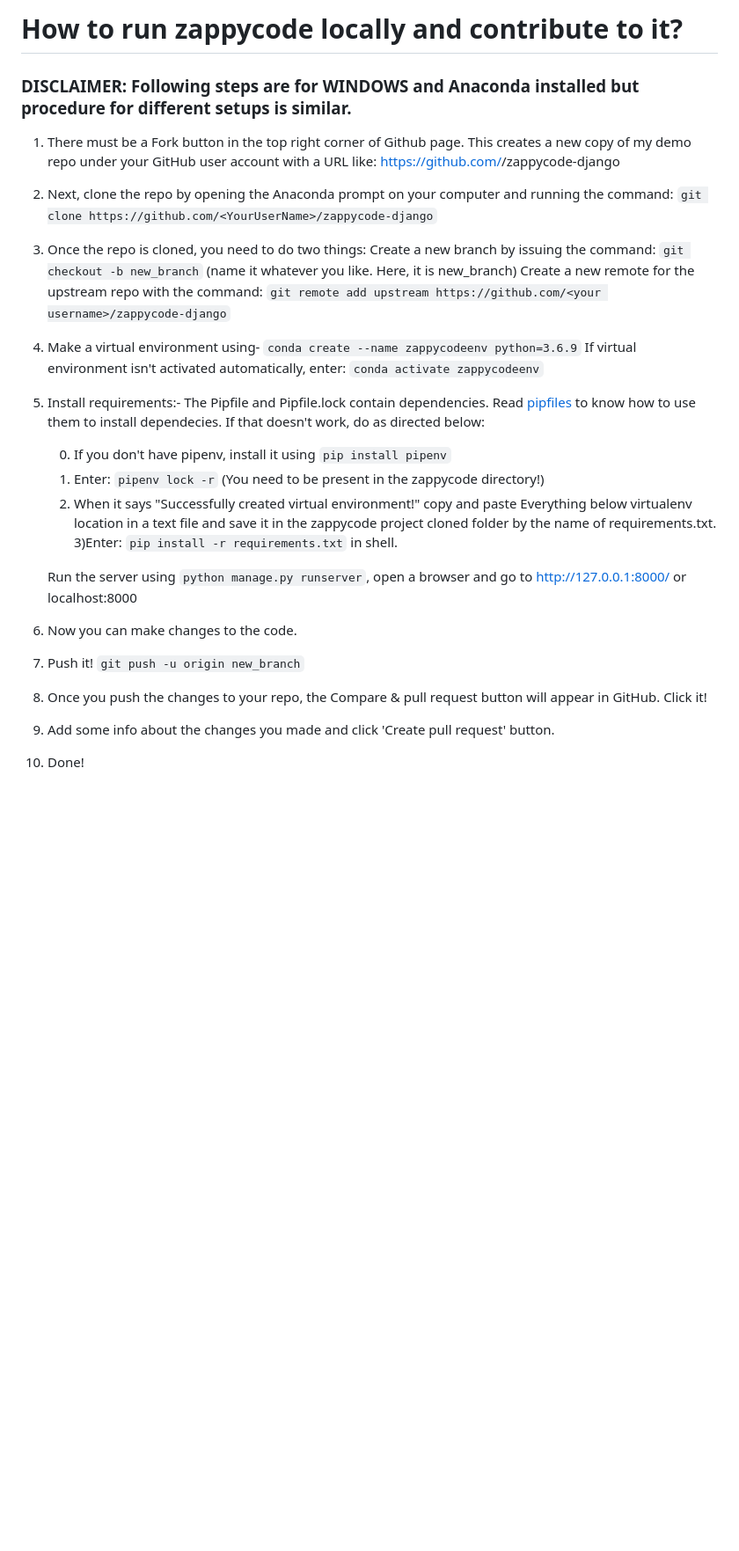
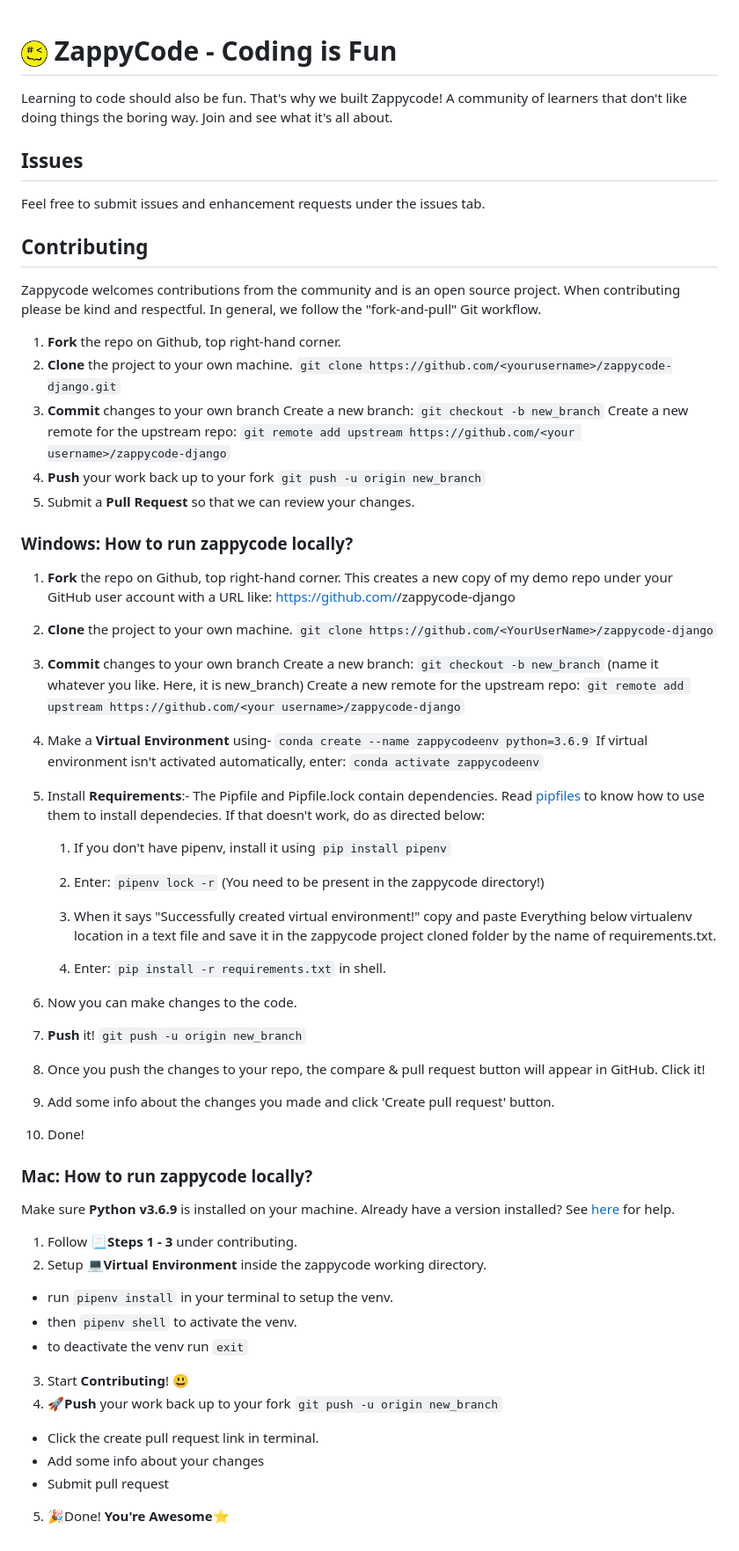
Before and after one commit to zappycode/zappycode-django, a Markdown page: README.md, the part around the change. Shown: that part at 88% size. Rendered like a GitHub page; pictures changed too: docs/zappycode.png (added); blank space fills up the shorter version.

```diff
--- a/README.md
+++ b/README.md
@@ -1,42 +1,79 @@
-# How to run zappycode locally and contribute to it?
 
-### DISCLAIMER: Following steps are for WINDOWS and Anaconda installed but procedure for different setups is similar.
+# ![](docs/zappycode.png) ZappyCode - Coding is Fun
+Learning to code should also be fun. That's why we built Zappycode! A community of learners that don't like doing things the boring way. Join and see what it's all about.
 
-1. There must be a Fork button in the top right corner of Github page.
-	This creates a new copy of my demo repo under your GitHub user account with a URL like:
-	https://github.com/<YourUserName>/zappycode-django
+## Issues
+Feel free to submit issues and enhancement requests under the issues tab.
 
-2. Next, clone the repo by opening the Anaconda prompt on your computer and running the command:
+## Contributing
+Zappycode welcomes contributions from the community and is an open source project. When contributing please be kind and respectful. In general, we follow the "fork-and-pull" Git workflow.
+
+1. **Fork** the repo on Github, top right-hand corner.
+2. **Clone** the project to your own machine.
+`git clone https://github.com/<yourusername>/zappycode-django.git`
+3. **Commit** changes to your own branch
+Create a new branch:
+`git checkout -b new_branch`
+Create a new remote for the upstream repo:
+`git remote add upstream https://github.com/<your username>/zappycode-django`
+4. **Push** your work back up to your fork
+`git push -u origin new_branch`
+5. Submit a **Pull Request** so that we can review your changes.
+
+### Windows: How to run zappycode locally?
+
+1. **Fork** the repo on Github, top right-hand corner.
+	This creates a new copy of my demo repo under your GitHub user account with a URL like: https://github.com/<YourUserName>/zappycode-django
+
+2. **Clone** the project to your own machine.
 	`git clone https://github.com/<YourUserName>/zappycode-django`
 
-3. Once the repo is cloned, you need to do two things:
-	Create a new branch by issuing the command:
+3. **Commit** changes to your own branch
+	Create a new branch:
 		`git checkout -b new_branch`
 		(name it whatever you like. Here, it is new_branch)
-	Create a new remote for the upstream repo with the command:
+	Create a new remote for the upstream repo:
 		`git remote add upstream https://github.com/<your username>/zappycode-django`
 
-4. Make a virtual environment using- `conda create --name zappycodeenv python=3.6.9`
+4. Make a **Virtual Environment** using- `conda create --name zappycodeenv python=3.6.9`
   If virtual environment isn't activated automatically, enter: `conda activate zappycodeenv`
 
-5. Install requirements:-
+5. Install **Requirements**:-
    The Pipfile and Pipfile.lock contain dependencies. Read [pipfiles](https://www.jetbrains.com/help/pycharm/using-pipfile.html)
    to know how to use them to install dependecies. If that doesn't work, do as directed below:
 
-	0) If you don't have pipenv, install it using `pip install pipenv`
-	1) Enter: `pipenv lock -r` (You need to be present in the zappycode directory!)
-	2) When it says "Successfully created virtual environment!"
+	1) If you don't have pipenv, install it using `pip install pipenv`
+
+	2) Enter: `pipenv lock -r` (You need to be present in the zappycode directory!)
+
+	3) When it says "Successfully created virtual environment!"
 	  copy and paste Everything below virtualenv location in a text file and save it in the zappycode project cloned folder by the name of requirements.txt.
-	3)Enter: `pip install -r requirements.txt` in shell.
 
-	Run the server using `python manage.py runserver`, open a browser and go to http://127.0.0.1:8000/ or localhost:8000
+	4) Enter: `pip install -r requirements.txt` in shell.
 
 6. Now you can make changes to the code.
 
-7. Push it! `git push -u origin new_branch`
+7. **Push** it! `git push -u origin new_branch`
 
-8. Once you push the changes to your repo, the Compare & pull request button will appear in GitHub. Click it!
+8. Once you push the changes to your repo, the compare & pull request button will appear in GitHub. Click it!
 
 9. Add some info about the changes you made and click 'Create pull request' button.
 
 10. Done!
+
+### Mac: How to run zappycode locally?
+
+Make sure **Python v3.6.9** is installed on your machine. Already have a version installed? See [here](https://realpython.com/intro-to-pyenv/) for help.
+
+1. Follow :page_with_curl:**Steps 1 - 3** under contributing.
+2. Setup :computer:**Virtual Environment** inside the zappycode working directory.
+* run `pipenv install` in your terminal to setup the venv.
+* then `pipenv shell` to activate the venv.
+* to deactivate the venv run `exit`
+3. Start **Contributing**! :smiley:
+4. :rocket:**Push** your work back up to your fork
+`git push -u origin new_branch`
+* Click the create pull request link in terminal.
+* Add some info about your changes
+* Submit pull request
+5. :tada:Done! **You're Awesome**:star:
```
